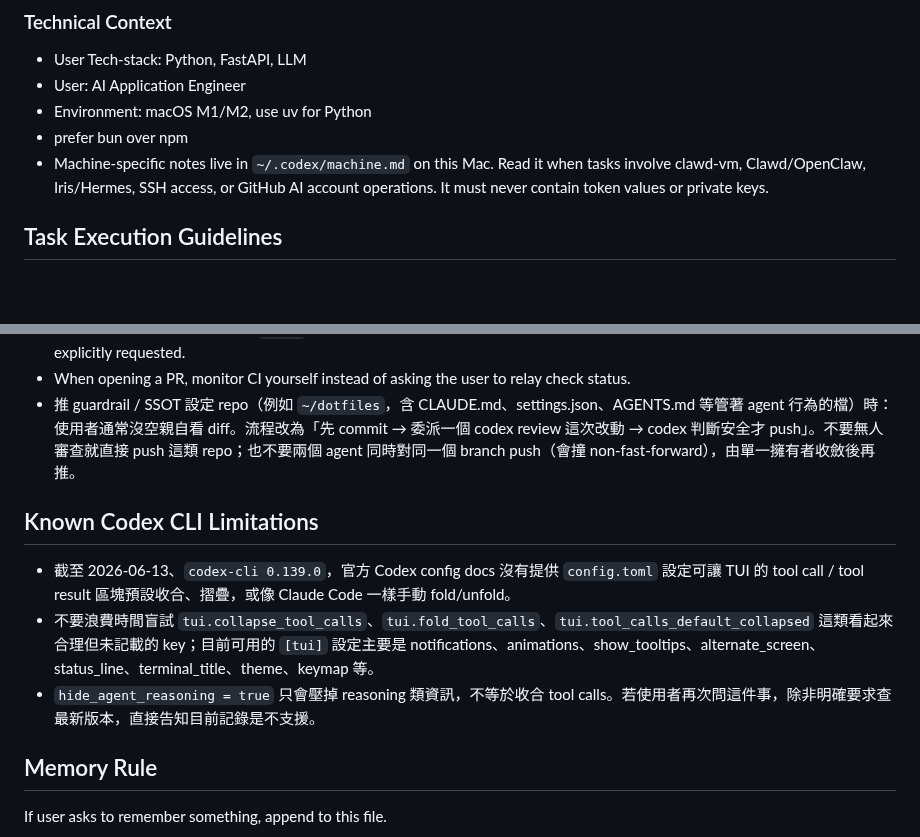
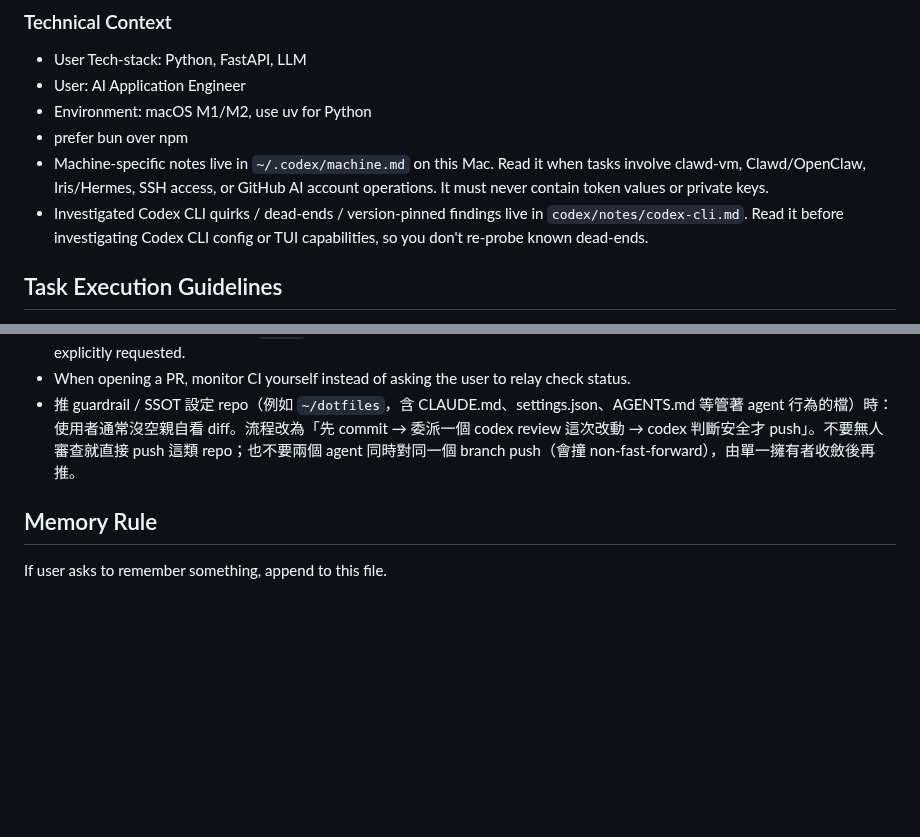
Before and after one commit to ChiTienHsieh/dotfiles, a Markdown page: codex/AGENTS.md, 2 parts joined by grey strips. GitHub-like rendering; blank space fills up the shorter version.

```diff
--- a/codex/AGENTS.md
+++ b/codex/AGENTS.md
@@ -67,6 +67,7 @@ Universal instructions for Codex CLI
 - Environment: macOS M1/M2, use uv for Python
 - prefer bun over npm
 - Machine-specific notes live in `~/.codex/machine.md` on this Mac. Read it when tasks involve clawd-vm, Clawd/OpenClaw, Iris/Hermes, SSH access, or GitHub AI account operations. It must never contain token values or private keys.
+- Investigated Codex CLI quirks / dead-ends / version-pinned findings live in `codex/notes/codex-cli.md`. Read it before investigating Codex CLI config or TUI capabilities, so you don't re-probe known dead-ends.
 
 ## Task Execution Guidelines
 - You CAN make atomic file changes directly if the task is clear
@@ -77,10 +78,5 @@ Universal instructions for Codex CLI
 - When opening a PR, monitor CI yourself instead of asking the user to relay check status.
 - 推 guardrail / SSOT 設定 repo（例如 `~/dotfiles`，含 CLAUDE.md、settings.json、AGENTS.md 等管著 agent 行為的檔）時：使用者通常沒空親自看 diff。流程改為「先 commit → 委派一個 codex review 這次改動 → codex 判斷安全才 push」。不要無人審查就直接 push 這類 repo；也不要兩個 agent 同時對同一個 branch push（會撞 non-fast-forward），由單一擁有者收斂後再推。
 
-## Known Codex CLI Limitations
-- 截至 2026-06-13、`codex-cli 0.139.0`，官方 Codex config docs 沒有提供 `config.toml` 設定可讓 TUI 的 tool call / tool result 區塊預設收合、摺疊，或像 Claude Code 一樣手動 fold/unfold。
-- 不要浪費時間盲試 `tui.collapse_tool_calls`、`tui.fold_tool_calls`、`tui.tool_calls_default_collapsed` 這類看起來合理但未記載的 key；目前可用的 `[tui]` 設定主要是 notifications、animations、show_tooltips、alternate_screen、status_line、terminal_title、theme、keymap 等。
-- `hide_agent_reasoning = true` 只會壓掉 reasoning 類資訊，不等於收合 tool calls。若使用者再次問這件事，除非明確要求查最新版本，直接告知目前記錄是不支援。
-
 ## Memory Rule
 If user asks to remember something, append to this file.
```
Also changed, not shown: codex/notes/codex-cli.md (added, +9 -0 lines).
